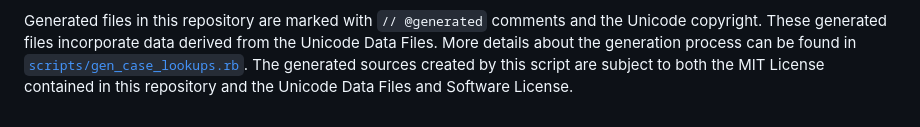
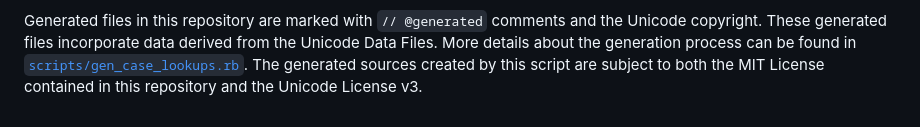
Before and after one commit to artichoke/focaccia, a Markdown page: README.md, the part around one of its changes. GitHub-like rendering.

```diff
--- a/README.md
+++ b/README.md
@@ -151,6 +151,6 @@ the Unicode copyright. These generated files incorporate data derived from the
 Unicode Data Files. More details about the generation process can be found in
 [`scripts/gen_case_lookups.rb`]. The generated sources created by this script
 are subject to both the MIT License contained in this repository and the Unicode
-Data Files and Software License.
+License v3.
 
 [`scripts/gen_case_lookups.rb`]: scripts/gen_case_lookups.rb
```
Also changed, not shown: other parts of README.md (+1 -1 lines).
